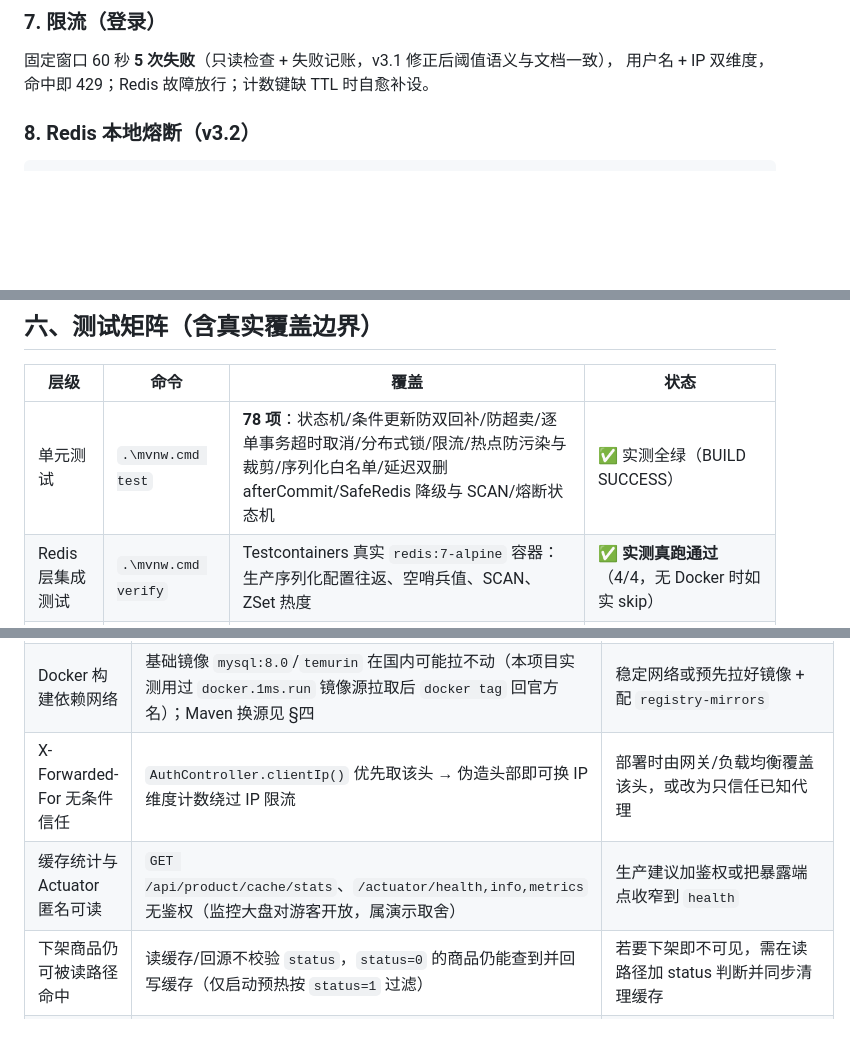
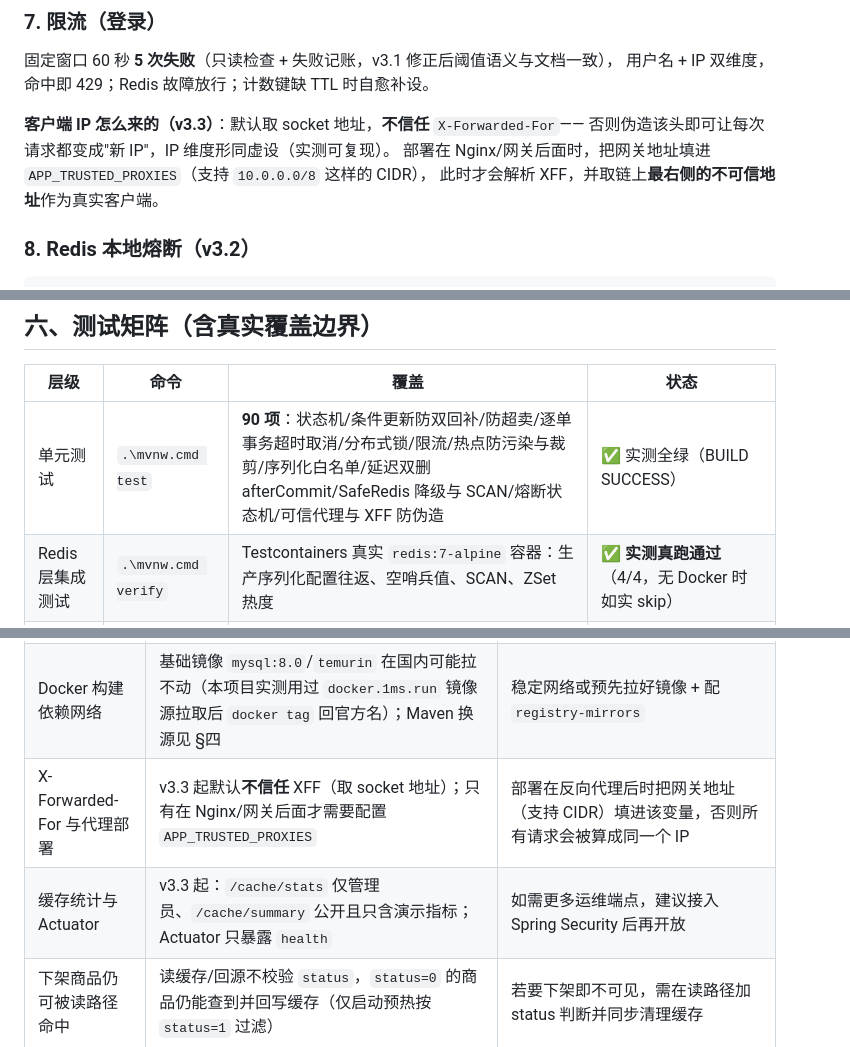
Before and after one commit to Wowyeye/cache-preheat-system, a Markdown page: README.md, 3 parts joined by grey strips. Rendered like a GitHub page; blank space fills up the shorter version.

````diff
--- a/README.md
+++ b/README.md
@@ -224,6 +233,11 @@ PENDING_PAYMENT --支付--> PAID --确认收货--> COMPLETED
 固定窗口 60 秒 **5 次失败**（只读检查 + 失败记账，v3.1 修正后阈值语义与文档一致），
 用户名 + IP 双维度，命中即 429；Redis 故障放行；计数键缺 TTL 时自愈补设。
 
+**客户端 IP 怎么来的（v3.3）**：默认取 socket 地址，**不信任** `X-Forwarded-For`——
+否则伪造该头即可让每次请求都变成"新 IP"，IP 维度形同虚设（实测可复现）。
+部署在 Nginx/网关后面时，把网关地址填进 `APP_TRUSTED_PROXIES`（支持 `10.0.0.0/8` 这样的 CIDR），
+此时才会解析 XFF，并取链上**最右侧的不可信地址**作为真实客户端。
+
 ### 8. Redis 本地熔断（v3.2）
 ```
 连续失败达阈值（默认 1）-> 熔断 5s（cache.breaker-*/CACHE_BREAKER_* 可配）
@@ -240,7 +254,7 @@ PENDING_PAYMENT --支付--> PAID --确认收货--> COMPLETED
 
 | 层级 | 命令 | 覆盖 | 状态 |
 |------|------|------|------|
-| 单元测试 | `.\mvnw.cmd test` | **78 项**：状态机/条件更新防双回补/防超卖/逐单事务超时取消/分布式锁/限流/热点防污染与裁剪/序列化白名单/延迟双删 afterCommit/SafeRedis 降级与 SCAN/熔断状态机 | ✅ 实测全绿（BUILD SUCCESS） |
+| 单元测试 | `.\mvnw.cmd test` | **90 项**：状态机/条件更新防双回补/防超卖/逐单事务超时取消/分布式锁/限流/热点防污染与裁剪/序列化白名单/延迟双删 afterCommit/SafeRedis 降级与 SCAN/熔断状态机/可信代理与 XFF 防伪造 | ✅ 实测全绿（BUILD SUCCESS） |
 | Redis 层集成测试 | `.\mvnw.cmd verify` | Testcontainers 真实 `redis:7-alpine` 容器：生产序列化配置往返、空哨兵值、SCAN、ZSet 热度 | ✅ **实测真跑通过**（4/4，无 Docker 时如实 skip） |
 | 数据库层集成测试 | `.\mvnw.cmd verify` | `DbLayerIT`：Testcontainers **真实 MySQL 8 + Redis 7** + 完整 Spring 上下文 + Flyway：迁移版本/原子扣减/条件状态更新/下单取消全链路/**并发双取消只回补一次**/Cache Aside/穿透标记 | ✅ **实测真跑通过**（7/7，无 Docker 时如实 skip） |
 | 构建 | `.\mvnw.cmd clean package` | 可执行 fat jar | ✅ 实测（58 MB / `BOOT-INF/lib` 89 项）；**需先停掉正在运行的实例**（Windows 文件占用） |
@@ -324,8 +340,8 @@ PENDING_PAYMENT --支付--> PAID --确认收货--> COMPLETED
 |----|------|------|
 | 本地 jar 不含前端 | 同源托管只在 Docker 镜像内成立；本地 8083 访问页面 404（已实测对比） | 若要在本地也托管，把 `frontend/*` 复制进 `src/main/resources/static` 后再打包 |
 | Docker 构建依赖网络 | 基础镜像 `mysql:8.0`/`temurin` 在国内可能拉不动（本项目实测用过 `docker.1ms.run` 镜像源拉取后 `docker tag` 回官方名）；Maven 换源见 §四 | 稳定网络或预先拉好镜像 + 配 `registry-mirrors` |
-| X-Forwarded-For 无条件信任 | `AuthController.clientIp()` 优先取该头 → 伪造头部即可换 IP 维度计数绕过 IP 限流 | 部署时由网关/负载均衡覆盖该头，或改为只信任已知代理 |
-| 缓存统计与 Actuator 匿名可读 | `GET /api/product/cache/stats`、`/actuator/health,info,metrics` 无鉴权（监控大盘对游客开放，属演示取舍） | 生产建议加鉴权或把暴露端点收窄到 `health` |
+| X-Forwarded-For 与代理部署 | v3.3 起默认**不信任** XFF（取 socket 地址）；只有在 Nginx/网关后面才需要配置 `APP_TRUSTED_PROXIES` | 部署在反向代理后时把网关地址（支持 CIDR）填进该变量，否则所有请求会被算成同一个 IP |
+| 缓存统计与 Actuator | v3.3 起：`/cache/stats` 仅管理员、`/cache/summary` 公开且只含演示指标；Actuator 只暴露 `health` | 如需更多运维端点，建议接入 Spring Security 后再开放 |
 | 下架商品仍可被读路径命中 | 读缓存/回源不校验 `status`，`status=0` 的商品仍能查到并回写缓存（仅启动预热按 `status=1` 过滤） | 若要下架即不可见，需在读路径加 status 判断并同步清理缓存 |
 | 一致性依赖双删 + TTL | 删除失败只计数不重试，无 binlog/MQ 补偿；极端情况下脏数据靠 TTL（1800s）收敛 | 上量后引入 binlog 订阅或消息驱动失效，并给 key 加版本号 |
 | 种子弱口令 | `admin/admin123`、`user1|user2/123456` 随仓库发布 | 公开仓库前移除种子账号或强制首登改密 |
````
Also changed, not shown: other parts of README.md (+13 -2 lines).
